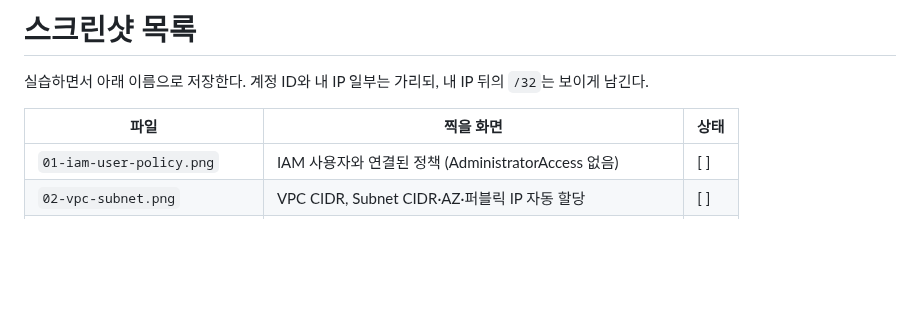
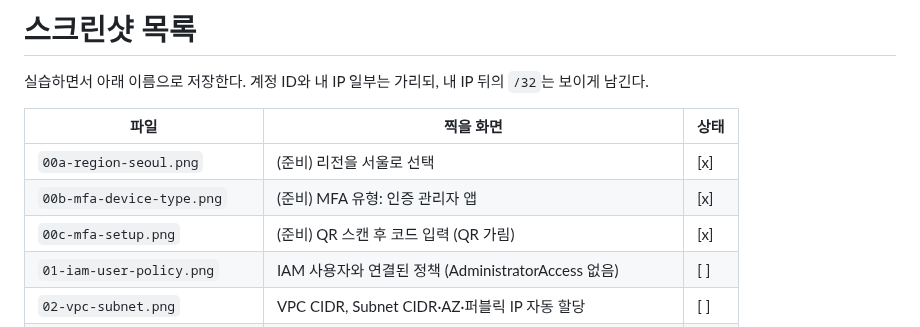
Before and after one commit to codewhite7777/codyssey_B3-1, a Markdown page: docs/images/README.md, the part around the change. Drawn GitHub-style; blank space fills up the shorter version.

Commit message:
docs: record step 1 (region, MFA, budget) with masked screenshots
Co-Authored-By: Claude Opus 5.5 <noreply@anthropic.com>
Claude-Session: https://claude.ai/code/session_01JN9LzRbnUDfHDngZLAqJpj

```diff
--- a/docs/images/README.md
+++ b/docs/images/README.md
@@ -4,6 +4,9 @@
 
 | 파일 | 찍을 화면 | 상태 |
 |---|---|---|
+| `00a-region-seoul.png` | (준비) 리전을 서울로 선택 | [x] |
+| `00b-mfa-device-type.png` | (준비) MFA 유형: 인증 관리자 앱 | [x] |
+| `00c-mfa-setup.png` | (준비) QR 스캔 후 코드 입력 (QR 가림) | [x] |
 | `01-iam-user-policy.png` | IAM 사용자와 연결된 정책 (AdministratorAccess 없음) | [ ] |
 | `02-vpc-subnet.png` | VPC CIDR, Subnet CIDR·AZ·퍼블릭 IP 자동 할당 | [ ] |
 | `03-igw-attached.png` | IGW 상태 Attached, VPC ID | [ ] |
```
Also changed, not shown: docs/guide.md (+26 -0 lines), docs/images/00a-region-seoul.png (added), docs/images/00b-mfa-device-type.png (added), docs/images/00c-mfa-setup.png (added).
